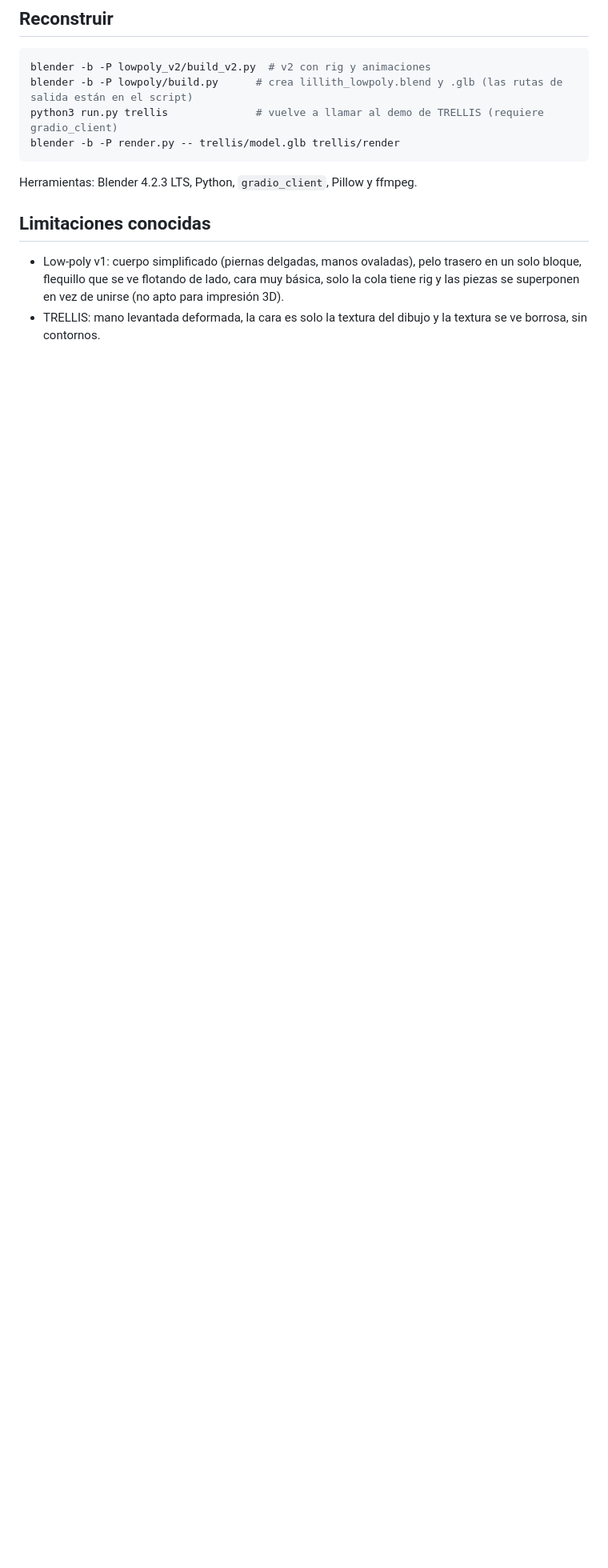
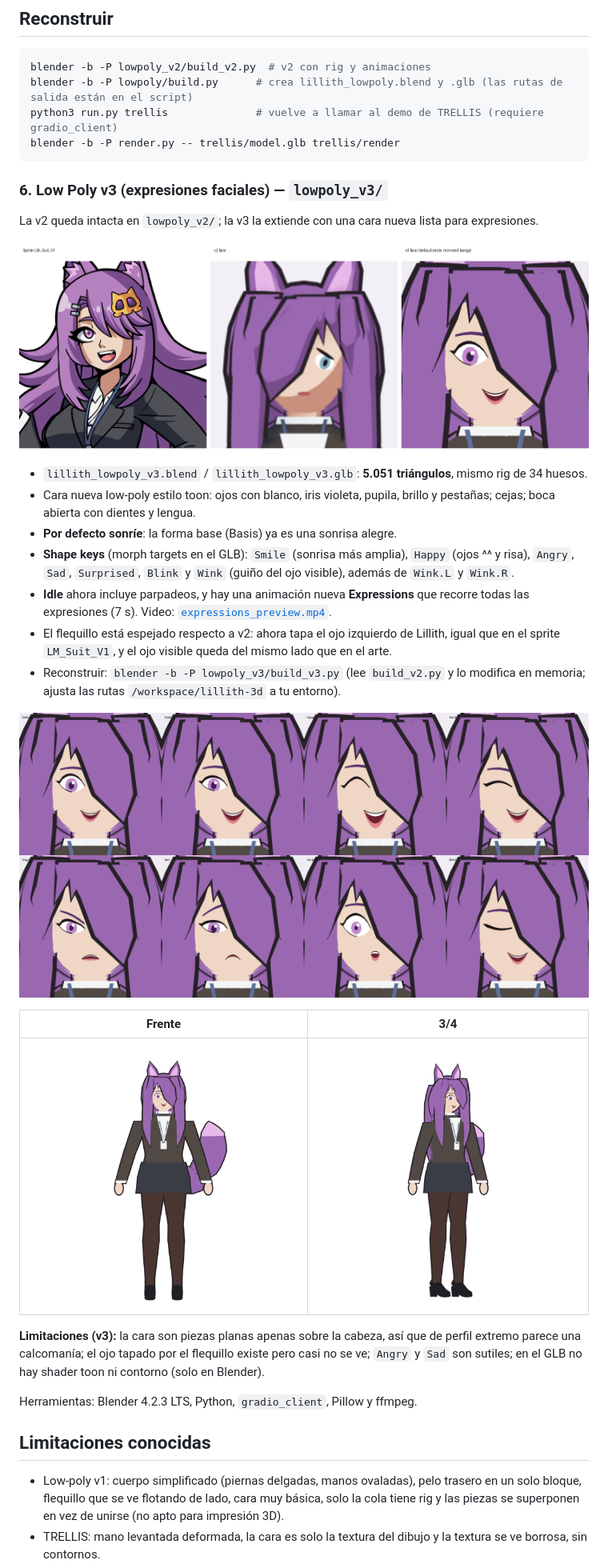
Before and after one commit to FeithNoir/LillithMurasaki3D, a Markdown page: README.md, the part around one of its changes. Shown at 80% size. Drawn GitHub-style; pictures changed too: lowpoly_v3/comparison_v3.png (added), lowpoly_v3/expressions_grid.png (added), lowpoly_v3/render_34_v3.png (added); blank space fills up the shorter version.

Commit message:
Add low-poly v3: expression face, shape keys (incl. wink), mirrored bangs

````diff
--- a/README.md
+++ b/README.md
@@ -86,6 +87,27 @@ blender -b -P lowpoly/build.py      # crea lillith_lowpoly.blend y .glb (las rut
 python3 run.py trellis              # vuelve a llamar al demo de TRELLIS (requiere gradio_client)
 blender -b -P render.py -- trellis/model.glb trellis/render
 ```
+### 6. Low Poly v3 (expresiones faciales) — `lowpoly_v3/`
+La v2 queda intacta en `lowpoly_v2/`; la v3 la extiende con una cara nueva lista para expresiones.
+
+![Comparación sprite vs v2 vs v3](lowpoly_v3/comparison_v3.png)
+
+- `lillith_lowpoly_v3.blend` / `lillith_lowpoly_v3.glb`: **5.051 triángulos**, mismo rig de 34 huesos.
+- Cara nueva low-poly estilo toon: ojos con blanco, iris violeta, pupila, brillo y pestañas; cejas; boca abierta con dientes y lengua.
+- **Por defecto sonríe**: la forma base (Basis) ya es una sonrisa alegre.
+- **Shape keys** (morph targets en el GLB): `Smile` (sonrisa más amplia), `Happy` (ojos ^^ y risa), `Angry`, `Sad`, `Surprised`, `Blink` y `Wink` (guiño del ojo visible), además de `Wink.L` y `Wink.R`.
+- **Idle** ahora incluye parpadeos, y hay una animación nueva **Expressions** que recorre todas las expresiones (7 s). Video: [`expressions_preview.mp4`](lowpoly_v3/expressions_preview.mp4).
+- El flequillo está espejado respecto a v2: ahora tapa el ojo izquierdo de Lillith, igual que en el sprite `LM_Suit_V1`, y el ojo visible queda del mismo lado que en el arte.
+- Reconstruir: `blender -b -P lowpoly_v3/build_v3.py` (lee `build_v2.py` y lo modifica en memoria; ajusta las rutas `/workspace/lillith-3d` a tu entorno).
+
+![Expresiones](lowpoly_v3/expressions_grid.png)
+
+| Frente | 3/4 |
+|---|---|
+| ![](lowpoly_v3/render_front_v3.png) | ![](lowpoly_v3/render_34_v3.png) |
+
+**Limitaciones (v3):** la cara son piezas planas apenas sobre la cabeza, así que de perfil extremo parece una calcomanía; el ojo tapado por el flequillo existe pero casi no se ve; `Angry` y `Sad` son sutiles; en el GLB no hay shader toon ni contorno (solo en Blender).
+
 Herramientas: Blender 4.2.3 LTS, Python, `gradio_client`, Pillow y ffmpeg.
 
 ## Limitaciones conocidas
````
Also changed, not shown: other parts of README.md (+2 -1 lines), 7 other files.
